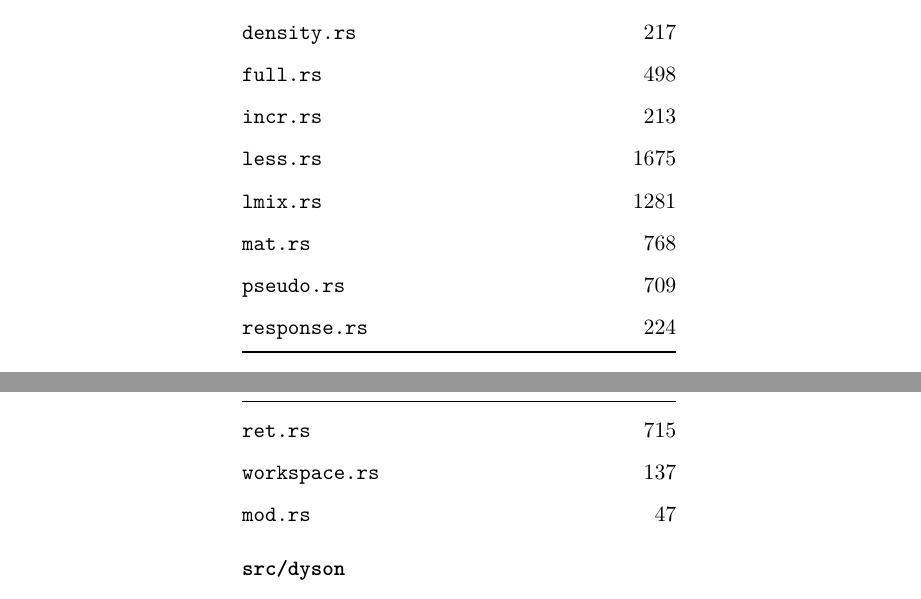
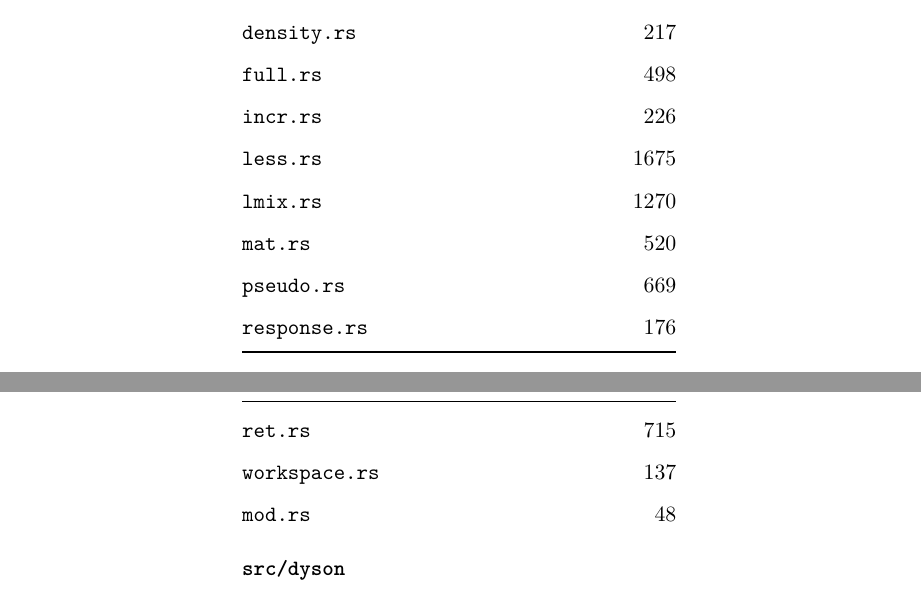
Before and after one commit to huangli712/KadanoffBaym, a LaTeX book (docs/main.tex, which reads docs/appendices/appD-modules.tex): two parts of pages 101 and 102 of 110, joined at a grey line, cut so that both start at the same text. Compiled offline with XeLaTeX.

Commit message:
refresh the module tables

```diff
--- a/docs/appendices/appD-modules.tex
+++ b/docs/appendices/appD-modules.tex
@@ -105,15 +105,15 @@
     \code{bubble.rs} & 625 \\
     \code{density.rs} & 217 \\
     \code{full.rs} & 498 \\
-    \code{incr.rs} & 213 \\
+    \code{incr.rs} & 226 \\
     \code{less.rs} & 1675 \\
-    \code{lmix.rs} & 1281 \\
-    \code{mat.rs} & 768 \\
-    \code{pseudo.rs} & 709 \\
-    \code{response.rs} & 224 \\
+    \code{lmix.rs} & 1270 \\
+    \code{mat.rs} & 520 \\
+    \code{pseudo.rs} & 669 \\
+    \code{response.rs} & 176 \\
     \code{ret.rs} & 715 \\
     \code{workspace.rs} & 137 \\
-    \code{mod.rs} & 47 \\
+    \code{mod.rs} & 48 \\
     \addlinespace
     \multicolumn{2}{@{}l}{\textbf{\code{src/dyson}}} \\
     \code{full.rs} & 260 \\
```
Also changed, not shown: docs/chapters/ch13-engineering.tex (+2 -2 lines).
